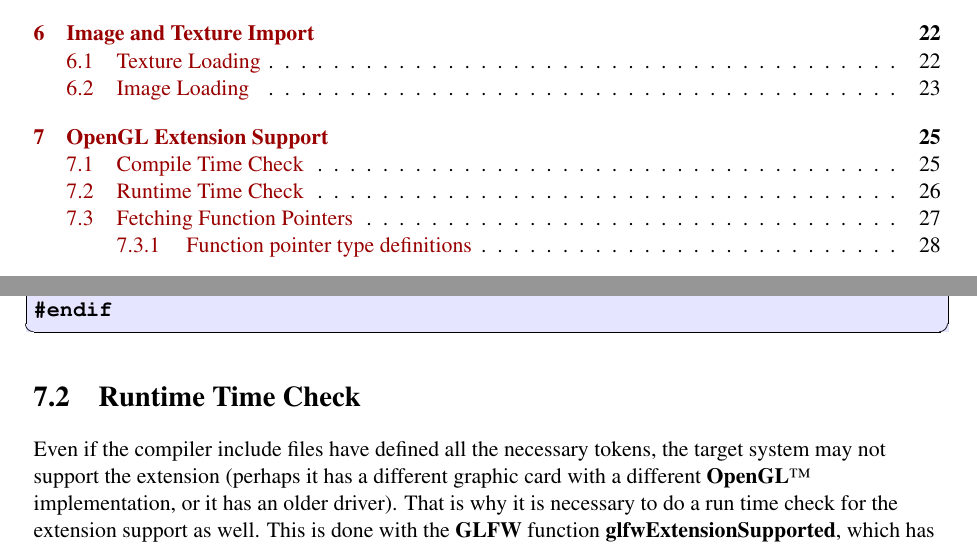
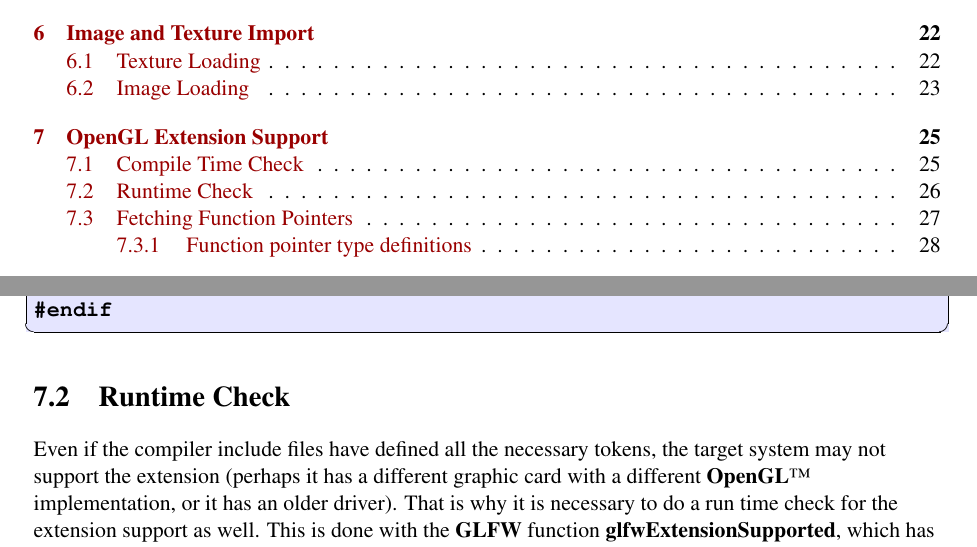
Before and after one commit to glfw/glfw-legacy, a LaTeX document (docs/glfwug.tex): two parts of pages 5 and 31 of 43, joined at a grey line, cut so that both start at the same text. Compiled offline with pdfLaTeX; the source files are stored in an older character set and shown here as Unicode.

Commit message:
Corrected spelling mistake

```diff
--- a/docs/glfwug.tex
+++ b/docs/glfwug.tex
@@ -1226,7 +1226,7 @@ is an example of how to check for the extension GL\_ARB\_multitexture:
 
 
 %-------------------------------------------------------------------------
-\section{Runtime Time Check}
+\section{Runtime Check}
 Even if the compiler include files have defined all the necessary tokens,
 the target system may not support the extension (perhaps it has a
 different graphic card with a different \OpenGL\ implementation, or it has
```
Also changed, not shown: docs/glfwug.tex (2 more changed lines).
